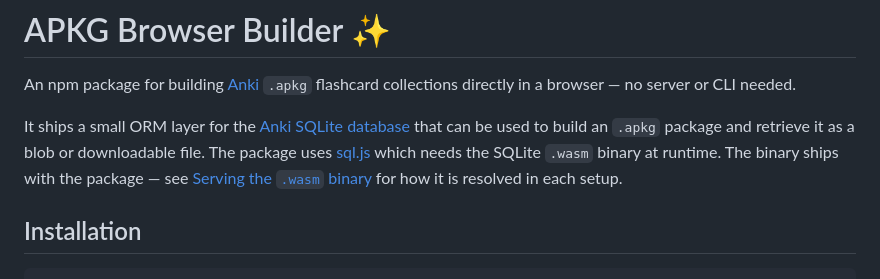
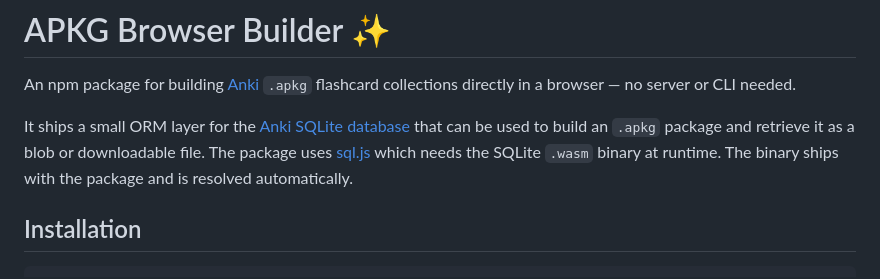
Before and after one commit to nadamai/apkg-browser-builder, a Markdown page: README.md, the part around one of its changes. GitHub-like rendering.

```diff
--- a/README.md
+++ b/README.md
@@ -2,7 +2,7 @@
 
 An npm package for building [Anki](https://apps.ankiweb.net) `.apkg` flashcard collections directly in a browser — no server or CLI needed.
 
-It ships a small ORM layer for the [Anki SQLite database](https://github.com/ankidroid/Anki-Android/wiki/Database-Structure) that can be used to build an `.apkg` package and retrieve it as a blob or downloadable file. The package uses [sql.js](https://github.com/sql-js/sql.js) which needs the SQLite `.wasm` binary at runtime. The binary ships with the package — see [Serving the `.wasm` binary](#serving-the-wasm-binary) for how it is resolved in each setup.
+It ships a small ORM layer for the [Anki SQLite database](https://github.com/ankidroid/Anki-Android/wiki/Database-Structure) that can be used to build an `.apkg` package and retrieve it as a blob or downloadable file. The package uses [sql.js](https://github.com/sql-js/sql.js) which needs the SQLite `.wasm` binary at runtime. The binary ships with the package and is resolved automatically.
 
 ## Installation
 
```
Also changed, not shown: other parts of README.md (+7 -7 lines).
